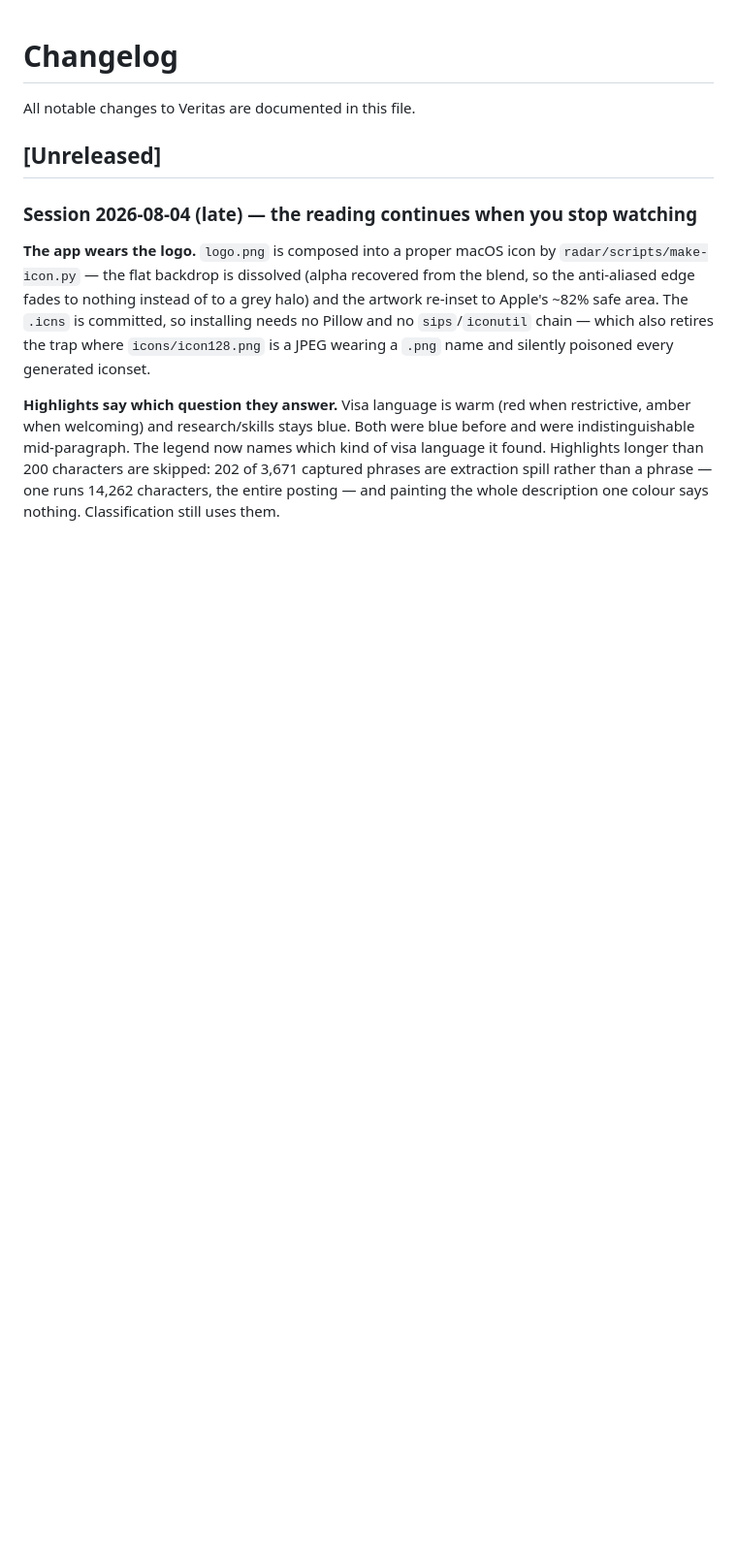
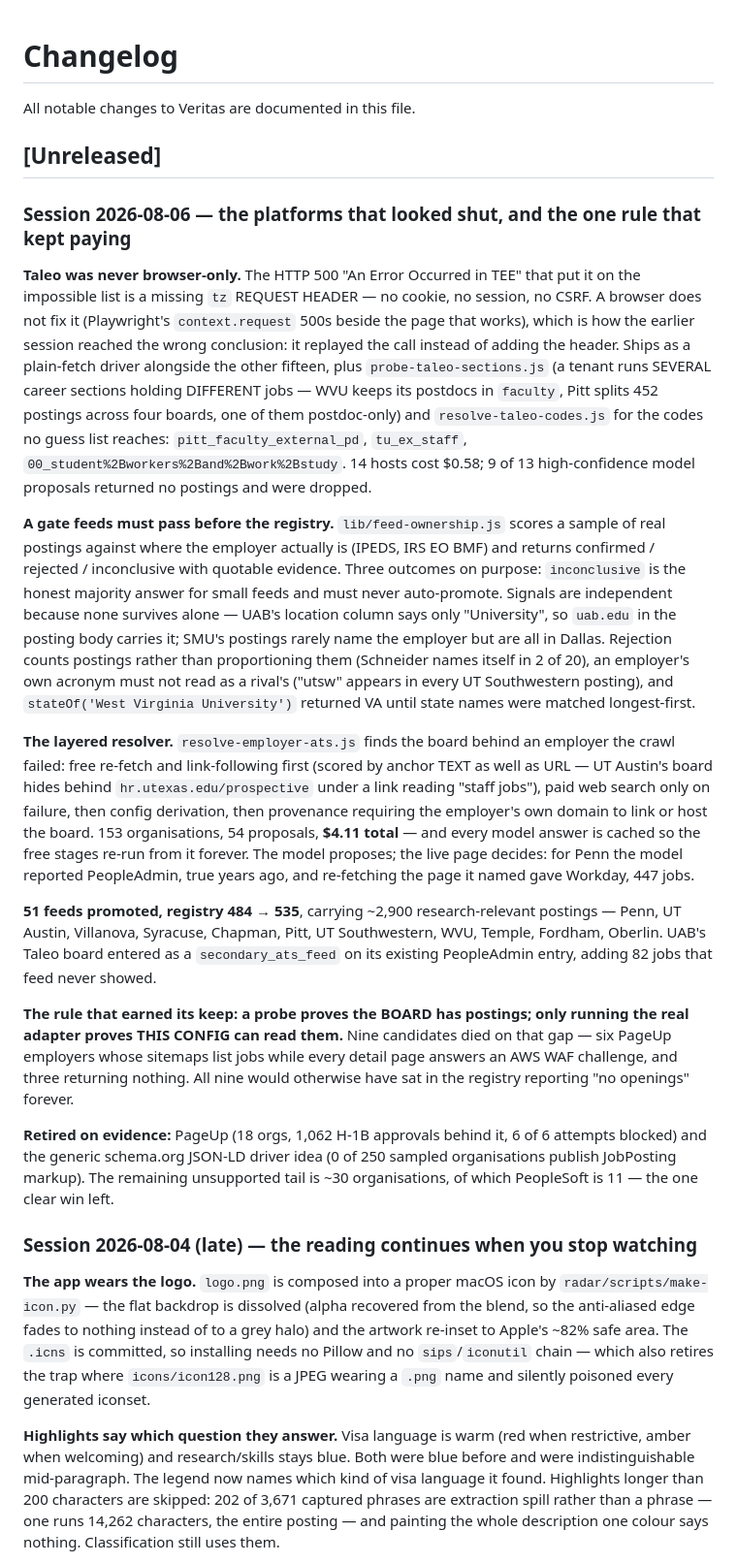
Before and after one commit to ChristianMangwanda/veritas-research-radar, a Markdown page: CHANGELOG.md, the part around the change. Shown at 97% size. Drawn GitHub-style; blank space fills up the shorter version.

```diff
--- a/CHANGELOG.md
+++ b/CHANGELOG.md
@@ -3,6 +3,62 @@
 All notable changes to Veritas are documented in this file.
 
 ## [Unreleased]
+
+### Session 2026-08-06 — the platforms that looked shut, and the one rule that kept paying
+
+**Taleo was never browser-only.** The HTTP 500 "An Error Occurred in TEE" that
+put it on the impossible list is a missing `tz` REQUEST HEADER — no cookie, no
+session, no CSRF. A browser does not fix it (Playwright's `context.request`
+500s beside the page that works), which is how the earlier session reached the
+wrong conclusion: it replayed the call instead of adding the header. Ships as a
+plain-fetch driver alongside the other fifteen, plus `probe-taleo-sections.js`
+(a tenant runs SEVERAL career sections holding DIFFERENT jobs — WVU keeps its
+postdocs in `faculty`, Pitt splits 452 postings across four boards, one of them
+postdoc-only) and `resolve-taleo-codes.js` for the codes no guess list reaches:
+`pitt_faculty_external_pd`, `tu_ex_staff`,
+`00_student%2Bworkers%2Band%2Bwork%2Bstudy`. 14 hosts cost $0.58; 9 of 13
+high-confidence model proposals returned no postings and were dropped.
+
+**A gate feeds must pass before the registry.** `lib/feed-ownership.js` scores
+a sample of real postings against where the employer actually is (IPEDS, IRS EO
+BMF) and returns confirmed / rejected / inconclusive with quotable evidence.
+Three outcomes on purpose: `inconclusive` is the honest majority answer for
+small feeds and must never auto-promote. Signals are independent because none
+survives alone — UAB's location column says only "University", so `uab.edu` in
+the posting body carries it; SMU's postings rarely name the employer but are
+all in Dallas. Rejection counts postings rather than proportioning them
+(Schneider names itself in 2 of 20), an employer's own acronym must not read as
+a rival's ("utsw" appears in every UT Southwestern posting), and
+`stateOf('West Virginia University')` returned VA until state names were
+matched longest-first.
+
+**The layered resolver.** `resolve-employer-ats.js` finds the board behind an
+employer the crawl failed: free re-fetch and link-following first (scored by
+anchor TEXT as well as URL — UT Austin's board hides behind
+`hr.utexas.edu/prospective` under a link reading "staff jobs"), paid web search
+only on failure, then config derivation, then provenance requiring the
+employer's own domain to link or host the board. 153 organisations, 54
+proposals, **$4.11 total** — and every model answer is cached so the free
+stages re-run from it forever. The model proposes; the live page decides: for
+Penn the model reported PeopleAdmin, true years ago, and re-fetching the page
+it named gave Workday, 447 jobs.
+
+**51 feeds promoted, registry 484 → 535**, carrying ~2,900 research-relevant
+postings — Penn, UT Austin, Villanova, Syracuse, Chapman, Pitt, UT
+Southwestern, WVU, Temple, Fordham, Oberlin. UAB's Taleo board entered as a
+`secondary_ats_feed` on its existing PeopleAdmin entry, adding 82 jobs that
+feed never showed.
+
+**The rule that earned its keep: a probe proves the BOARD has postings; only
+running the real adapter proves THIS CONFIG can read them.** Nine candidates
+died on that gap — six PageUp employers whose sitemaps list jobs while every
+detail page answers an AWS WAF challenge, and three returning nothing. All nine
+would otherwise have sat in the registry reporting "no openings" forever.
+
+**Retired on evidence:** PageUp (18 orgs, 1,062 H-1B approvals behind it, 6 of
+6 attempts blocked) and the generic schema.org JSON-LD driver idea (0 of 250
+sampled organisations publish JobPosting markup). The remaining unsupported
+tail is ~30 organisations, of which PeopleSoft is 11 — the one clear win left.
 
 ### Session 2026-08-04 (late) — the reading continues when you stop watching
 
```
Also changed, not shown: HANDOFF.md (+84 -36 lines).
